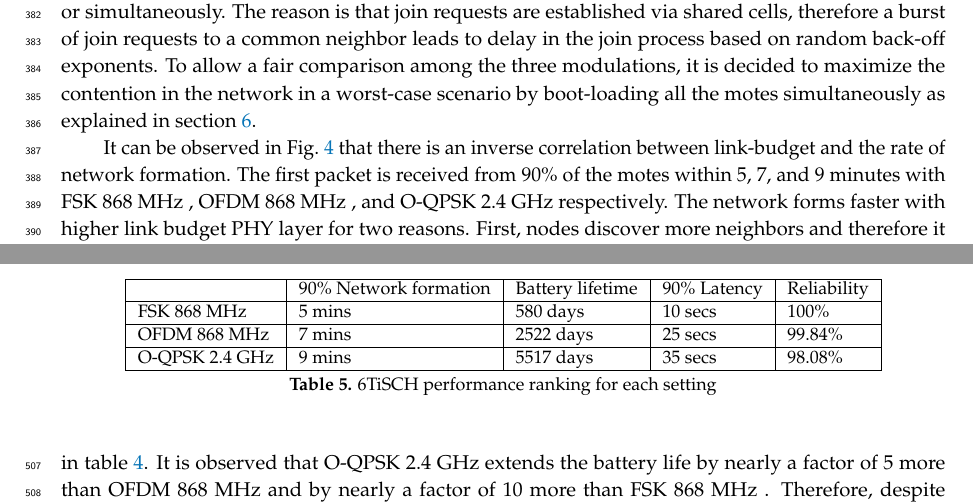
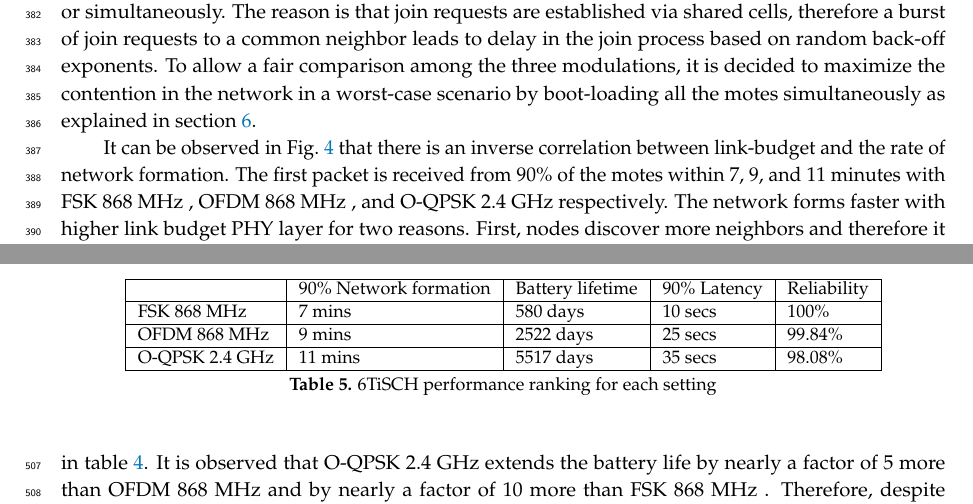
Before and after one commit to minarady1/rady20free, a LaTeX paper (rady20free.tex): two parts of pages 10 and 18 of 20, joined at a grey line, cut so that both start at the same text. Compiled offline with pdfLaTeX.

Commit message:
Update on Overleaf.

```diff
--- a/rady20free.tex
+++ b/rady20free.tex
@@ -476,7 +476,7 @@ To allow a fair comparison among the three modulations, it is decided to maximiz
 % results: why is it affected by link budget?
 
 It can be observed in Fig.~\ref{fig:time_firstpacket_cdf} that there is an inverse correlation between link-budget and the rate of network formation.
-The first packet is received from  90\% of the motes within 5, 7, and 9~minutes with \fsk\ , \ofdm\ , and \oqpsk\ respectively.
+The first packet is received from  90\% of the motes within 7, 9, and 11~minutes with \fsk\ , \ofdm\ , and \oqpsk\ respectively.
 The network forms faster with higher link budget PHY layer for two reasons.
 First, nodes discover more neighbors and therefore  it takes less time to hear a synchronized node.
 Second, nodes have higher chance of finding a parent closer to the root (i.e. with lower DAG rank), if not the root itself and this decreases the number of hops necessary for an end-to-end packet delivery.
@@ -785,9 +785,9 @@ This practical aspect of performance may deem a network unfit for deployment sim
     \begin{tabular}{|l|l|l|l|l|}
         \hline
                 & 90\% Network formation & Battery lifetime & 90\% Latency  &  Reliability   \\ \hline
-        \fsk\   & 5~mins                 & 580~days      & 10~secs       & 100\%             \\ \hline
-        \ofdm\  & 7~mins                 & 2522~days     & 25~secs       & 99.84\%           \\ \hline
-        \oqpsk\ & 9~mins                 & 5517~days     & 35~secs       & 98.08\%           \\ \hline
+        \fsk\   & 7~mins                 & 580~days      & 10~secs       & 100\%             \\ \hline
+        \ofdm\  & 9~mins                 & 2522~days     & 25~secs       & 99.84\%           \\ \hline
+        \oqpsk\ & 11~mins                 & 5517~days     & 35~secs       & 98.08\%           \\ \hline
     \end{tabular}
     \caption{6TiSCH performance ranking for each setting}
     \label{tab:summary}
```
